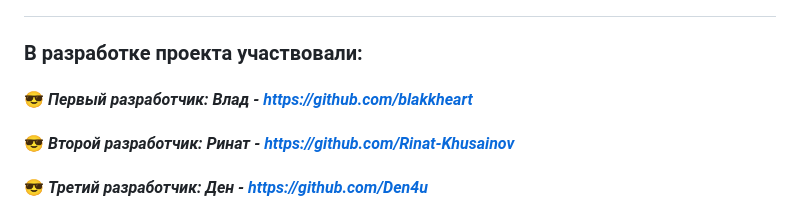
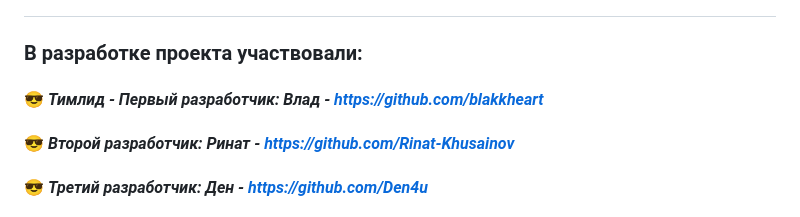
Before and after one commit to blakkheart/api_yamdb, a Markdown page: README.md, the part around the change printed below. Rendered like a GitHub page.

```diff
--- a/README.md
+++ b/README.md
@@ -2,7 +3,7 @@
 
 ### В разработке проекта участвовали: <br>
 
-#### :sunglasses: *Первый разработчик: Влад - https://github.com/blakkheart* <br>
+#### :sunglasses: *Тимлид - Первый разработчик: Влад - https://github.com/blakkheart* <br>
 #### :sunglasses: *Второй разработчик: Ринат - https://github.com/Rinat-Khusainov*  <br>
 #### :sunglasses: *Третий разработчик: Ден -  https://github.com/Den4u*  <br>
 
```
Also changed, not shown: other parts of README.md (+1 -0 lines).
